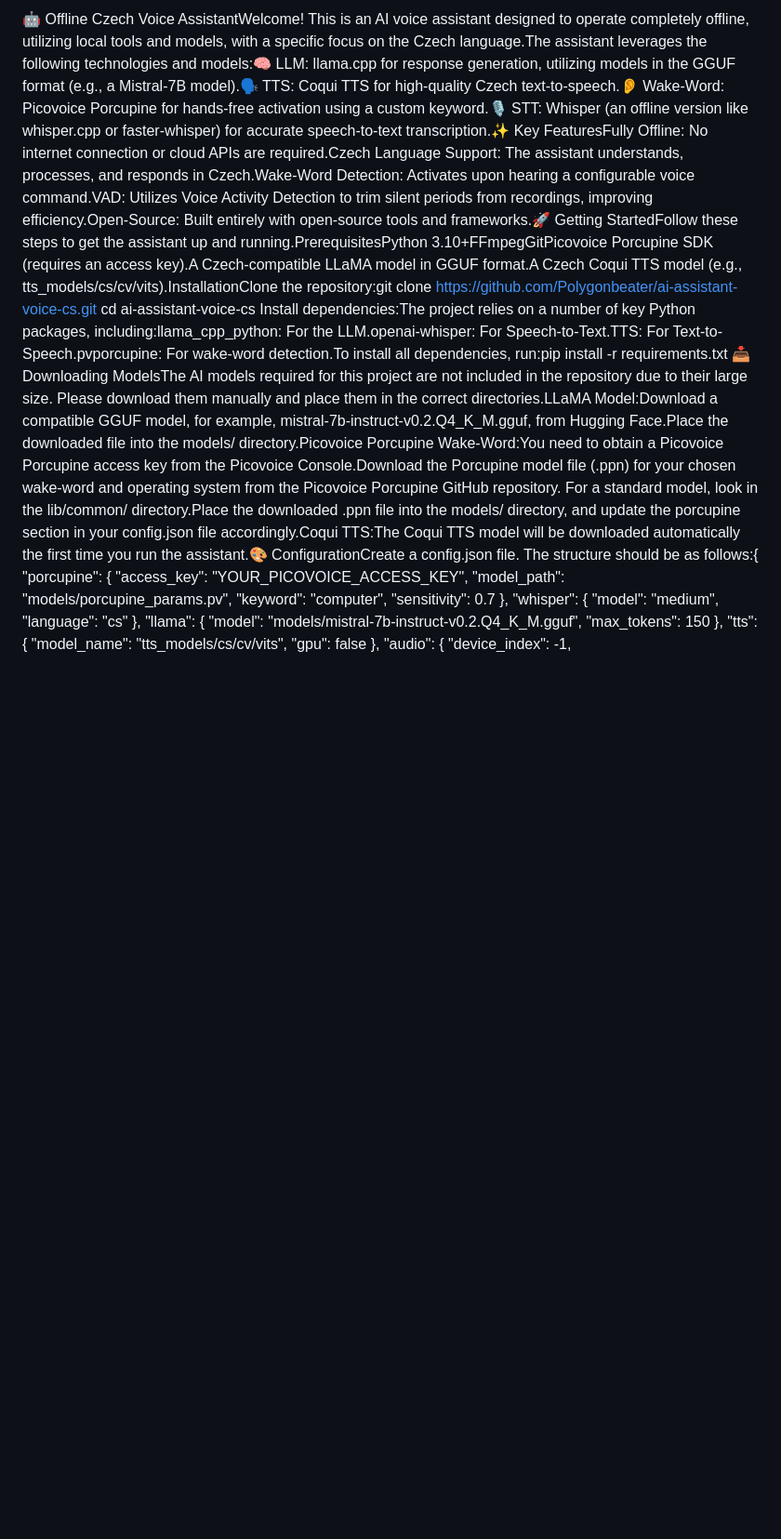
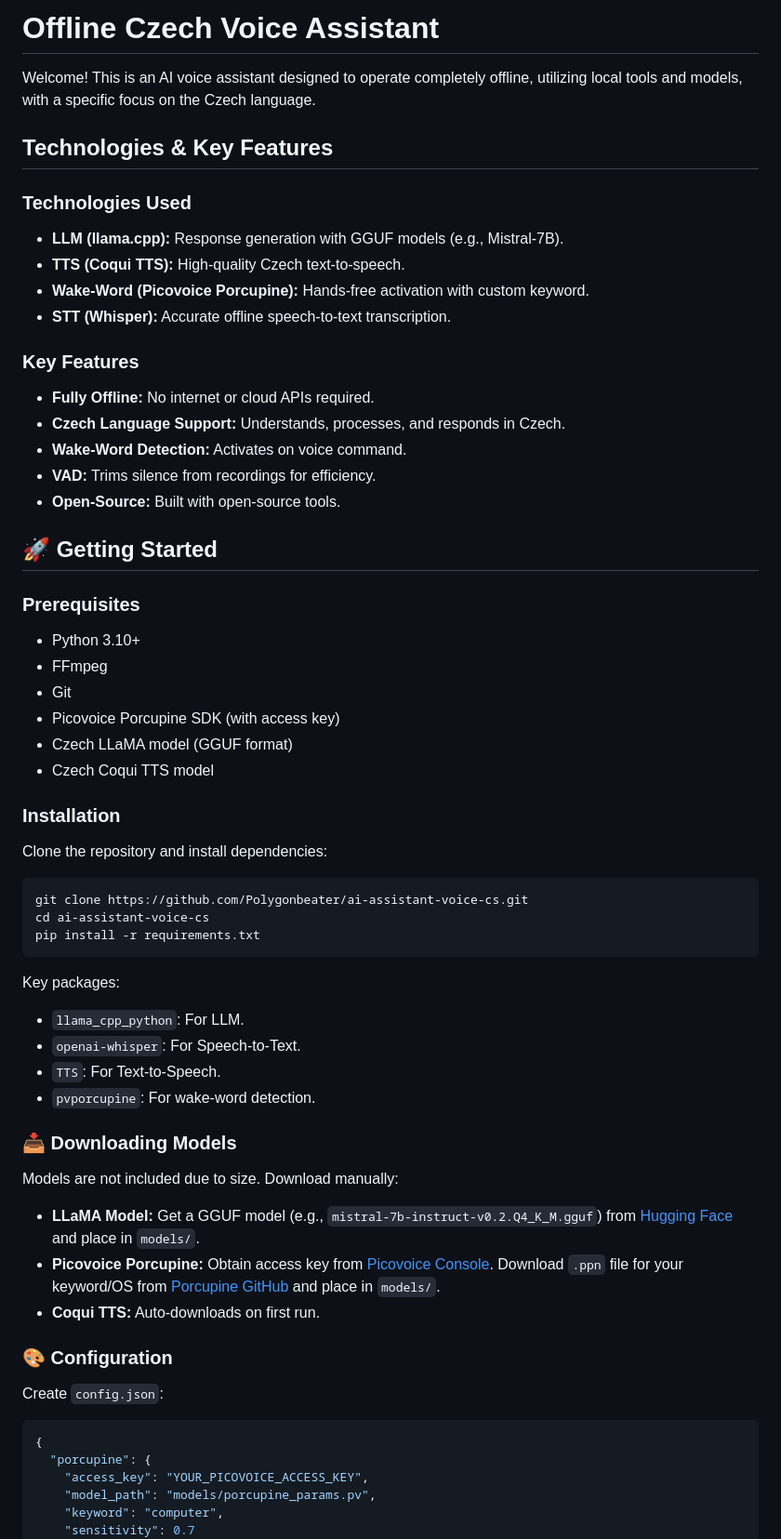
Before and after one commit to Polygonbeater/ai-assistant-voice-cs, a Markdown page: readme.md, the part around the change printed below. Shown: that part at 93% size. Drawn GitHub-style; blank space fills up the shorter version.

````diff
--- a/readme.md
+++ b/readme.md
@@ -1,7 +1,56 @@
-🤖 Offline Czech Voice AssistantWelcome! This is an AI voice assistant designed to operate completely offline, utilizing local tools and models, with a specific focus on the Czech language.The assistant leverages the following technologies and models:🧠 LLM: llama.cpp for response generation, utilizing models in the GGUF format (e.g., a Mistral-7B model).🗣️ TTS: Coqui TTS for high-quality Czech text-to-speech.👂 Wake-Word: Picovoice Porcupine for hands-free activation using a custom keyword.🎙️ STT: Whisper (an offline version like whisper.cpp or faster-whisper) for accurate speech-to-text transcription.✨ Key FeaturesFully Offline: No internet connection or cloud APIs are required.Czech Language Support: The assistant understands, processes, and responds in Czech.Wake-Word Detection: Activates upon hearing a configurable voice command.VAD: Utilizes Voice Activity Detection to trim silent periods from recordings, improving efficiency.Open-Source: Built entirely with open-source tools and frameworks.🚀 Getting StartedFollow these steps to get the assistant up and running.PrerequisitesPython 3.10+FFmpegGitPicovoice Porcupine SDK (requires an access key).A Czech-compatible LLaMA model in GGUF format.A Czech Coqui TTS model (e.g., tts_models/cs/cv/vits).InstallationClone the repository:git clone https://github.com/Polygonbeater/ai-assistant-voice-cs.git
+# Offline Czech Voice Assistant
+
+Welcome! This is an AI voice assistant designed to operate completely offline, utilizing local tools and models, with a specific focus on the Czech language.
+
+## Technologies & Key Features
+
+### Technologies Used
+- **LLM (llama.cpp):** Response generation with GGUF models (e.g., Mistral-7B).
+- **TTS (Coqui TTS):** High-quality Czech text-to-speech.
+- **Wake-Word (Picovoice Porcupine):** Hands-free activation with custom keyword.
+- **STT (Whisper):** Accurate offline speech-to-text transcription.
+
+### Key Features
+- **Fully Offline:** No internet or cloud APIs required.
+- **Czech Language Support:** Understands, processes, and responds in Czech.
+- **Wake-Word Detection:** Activates on voice command.
+- **VAD:** Trims silence from recordings for efficiency.
+- **Open-Source:** Built with open-source tools.
+
+## 🚀 Getting Started
+
+### Prerequisites
+- Python 3.10+
+- FFmpeg
+- Git
+- Picovoice Porcupine SDK (with access key)
+- Czech LLaMA model (GGUF format)
+- Czech Coqui TTS model
+
+### Installation
+Clone the repository and install dependencies:
+```bash
+git clone https://github.com/Polygonbeater/ai-assistant-voice-cs.git
 cd ai-assistant-voice-cs
-Install dependencies:The project relies on a number of key Python packages, including:llama_cpp_python: For the LLM.openai-whisper: For Speech-to-Text.TTS: For Text-to-Speech.pvporcupine: For wake-word detection.To install all dependencies, run:pip install -r requirements.txt
-📥 Downloading ModelsThe AI models required for this project are not included in the repository due to their large size. Please download them manually and place them in the correct directories.LLaMA Model:Download a compatible GGUF model, for example, mistral-7b-instruct-v0.2.Q4_K_M.gguf, from Hugging Face.Place the downloaded file into the models/ directory.Picovoice Porcupine Wake-Word:You need to obtain a Picovoice Porcupine access key from the Picovoice Console.Download the Porcupine model file (.ppn) for your chosen wake-word and operating system from the Picovoice Porcupine GitHub repository. For a standard model, look in the lib/common/ directory.Place the downloaded .ppn file into the models/ directory, and update the porcupine section in your config.json file accordingly.Coqui TTS:The Coqui TTS model will be downloaded automatically the first time you run the assistant.🎨 ConfigurationCreate a config.json file. The structure should be as follows:{
+pip install -r requirements.txt
+```
+
+Key packages:
+- `llama_cpp_python`: For LLM.
+- `openai-whisper`: For Speech-to-Text.
+- `TTS`: For Text-to-Speech.
+- `pvporcupine`: For wake-word detection.
+
+### 📥 Downloading Models
+Models are not included due to size. Download manually:
+- **LLaMA Model:** Get a GGUF model (e.g., `mistral-7b-instruct-v0.2.Q4_K_M.gguf`) from [Hugging Face](https://huggingface.co/TheBloke/Mistral-7B-Instruct-v0.2-GGUF/blob/main/mistral-7b-instruct-v0.2.Q4_K_M.gguf) and place in `models/`.
+- **Picovoice Porcupine:** Obtain access key from [Picovoice Console](https://console.picovoice.ai/). Download `.ppn` file for your keyword/OS from [Porcupine GitHub](https://github.com/Picovoice/porcupine) and place in `models/`.
+- **Coqui TTS:** Auto-downloads on first run.
+
+### 🎨 Configuration
+Create `config.json`:
+```json
+{
   "porcupine": {
     "access_key": "YOUR_PICOVOICE_ACCESS_KEY",
     "model_path": "models/porcupine_params.pv",
````
Also changed, not shown: other parts of readme.md (+37 -2 lines).
